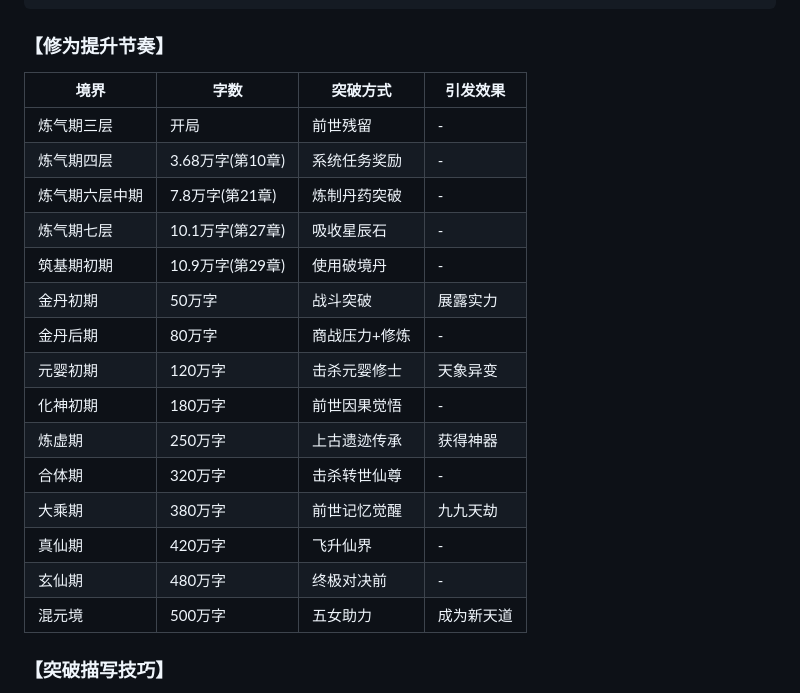
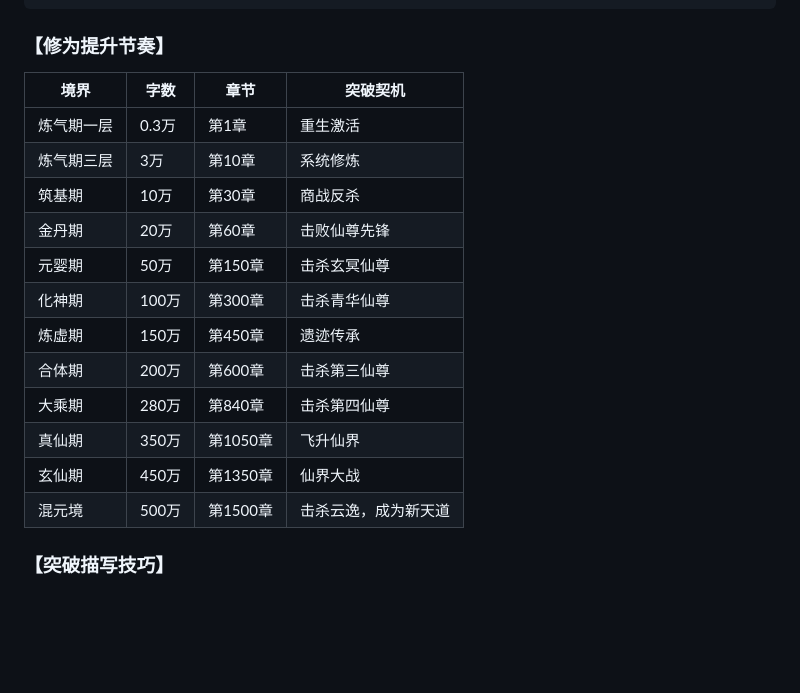
Before and after one commit to HarryTu007/job, a Markdown page: 03_写作强制要求.md, the part around the change. Drawn GitHub-style; blank space fills up the shorter version.

Commit message:
fix: 统一境界突破时间表数据
修复03_写作强制要求.md中的修为提升节奏表，使其与大纲和时间线表保持一致：
- 开局改为炼气期一层（0.3万字第1章）
- 统一各境界的字数和章节对应关系
- 保持与02_时间线与伏笔回收表.md和大纲_优化版.md的数据一致

````diff
--- a/03_写作强制要求.md
+++ b/03_写作强制要求.md
@@ -871,23 +871,20 @@
 ```
 
 ### 【修为提升节奏】
-| 境界 | 字数 | 突破方式 | 引发效果 |
-|-----|------|---------|---------|
-| 炼气期三层 | 开局 | 前世残留 | - |
-| 炼气期四层 | 3.68万字(第10章) | 系统任务奖励 | - |
-| 炼气期六层中期 | 7.8万字(第21章) | 炼制丹药突破 | - |
-| 炼气期七层 | 10.1万字(第27章) | 吸收星辰石 | - |
-| 筑基期初期 | 10.9万字(第29章) | 使用破境丹 | - |
-| 金丹初期 | 50万字 | 战斗突破 | 展露实力 |
-| 金丹后期 | 80万字 | 商战压力+修炼 | - |
-| 元婴初期 | 120万字 | 击杀元婴修士 | 天象异变 |
-| 化神初期 | 180万字 | 前世因果觉悟 | - |
-| 炼虚期 | 250万字 | 上古遗迹传承 | 获得神器 |
-| 合体期 | 320万字 | 击杀转世仙尊 | - |
-| 大乘期 | 380万字 | 前世记忆觉醒 | 九九天劫 |
-| 真仙期 | 420万字 | 飞升仙界 | - |
-| 玄仙期 | 480万字 | 终极对决前 | - |
-| 混元境 | 500万字 | 五女助力 | 成为新天道 |
+| 境界 | 字数 | 章节 | 突破契机 |
+|-----|------|------|---------|
+| 炼气期一层 | 0.3万 | 第1章 | 重生激活 |
+| 炼气期三层 | 3万 | 第10章 | 系统修炼 |
+| 筑基期 | 10万 | 第30章 | 商战反杀 |
+| 金丹期 | 20万 | 第60章 | 击败仙尊先锋 |
+| 元婴期 | 50万 | 第150章 | 击杀玄冥仙尊 |
+| 化神期 | 100万 | 第300章 | 击杀青华仙尊 |
+| 炼虚期 | 150万 | 第450章 | 遗迹传承 |
+| 合体期 | 200万 | 第600章 | 击杀第三仙尊 |
+| 大乘期 | 280万 | 第840章 | 击杀第四仙尊 |
+| 真仙期 | 350万 | 第1050章 | 飞升仙界 |
+| 玄仙期 | 450万 | 第1350章 | 仙界大战 |
+| 混元境 | 500万 | 第1500章 | 击杀云逸，成为新天道 |
 
 ### 【突破描写技巧】
 1. **铺垫**：提前10章埋下突破的契机
````
